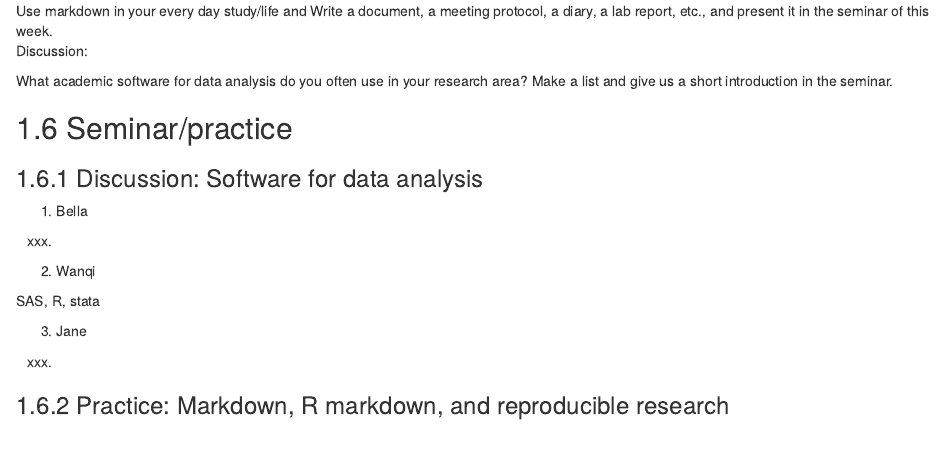
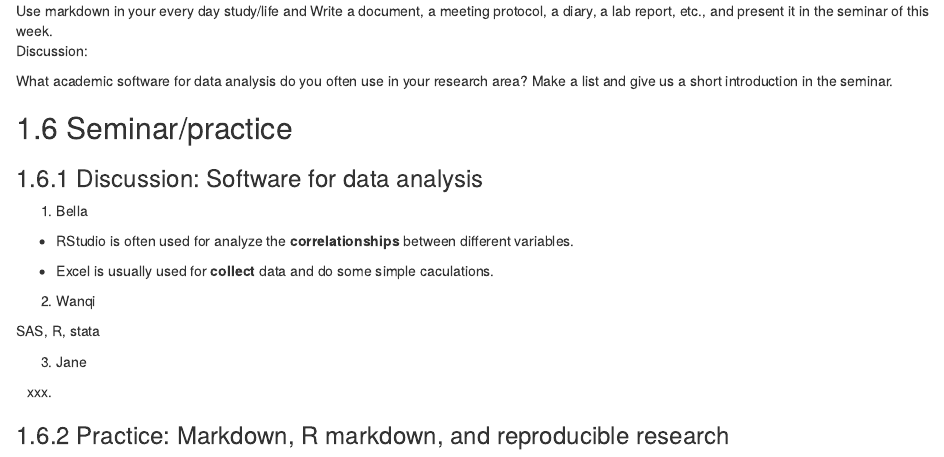
Before and after one commit to jiaxuanPeng/dph206-2020, an R Markdown document (index.Rmd): the page in a window 1100 px wide, from 6840 px down. Rendered offline with R 4.5, knitr and Pandoc, with nearby package versions; drawn as R Markdown's standard HTML page in place of the format the file asks for.

Commit message:
Update index.Rmd

```diff
--- a/index.Rmd
+++ b/index.Rmd
@@ -338,7 +338,9 @@ What academic software for data analysis do you often use in your research area?
 
 1. Bella
 
-xxx.
+- RStudio is often used for analyze the **correlationships** between different variables.
+
+- Excel is usually used for **collect** data and do some simple caculations.
 
 2. Wanqi
 
```
